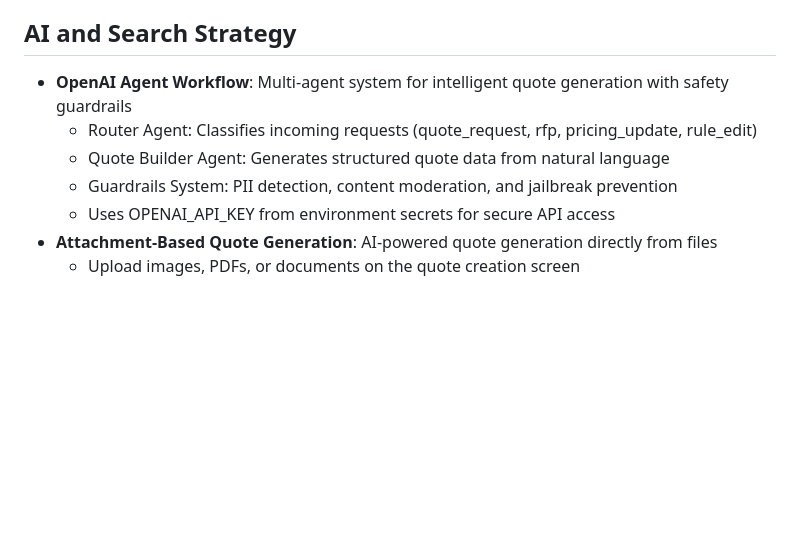
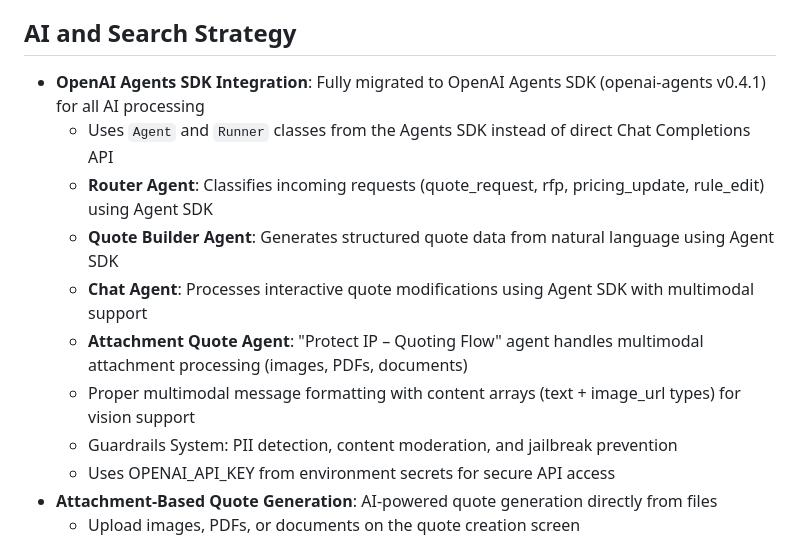
Before and after one commit to asad6202/ip-protect-py, a Markdown page: replit.md, the part around the change. Drawn GitHub-style; blank space fills up the shorter version.

Commit message:
Integrate AI agents for all image and file processing
Migrated AI processing to the OpenAI Agents SDK (v0.4.1), utilizing `Agent` and `Runner` classes. Implemented multimodal support for image and document processing via the Attachment Quote Agent, including proper content array formatting for vision capabilities.

Replit-Commit-Author: Agent
Replit-Commit-Session-Id: 41b9eb92-e2f8-49ba-bb5b-6b8220b9123c
Replit-Commit-Checkpoint-Type: full_checkpoint
Replit-Commit-Screenshot-Url: https://storage.googleapis.com/screenshot-production-us-central1/b7aedc3a-01ae-4ad7-bf79-e5058dc31d21/41b9eb92-e2f8-49ba-bb5b-6b8220b9123c/Gx9dxOR

```diff
--- a/replit.md
+++ b/replit.md
@@ -32,9 +32,13 @@ Preferred communication style: Simple, everyday language.
 - **Modular Feature Architecture**: Organized by business domains (quotes, products, brands, etc.)
 
 ## AI and Search Strategy
-- **OpenAI Agent Workflow**: Multi-agent system for intelligent quote generation with safety guardrails
-  - Router Agent: Classifies incoming requests (quote_request, rfp, pricing_update, rule_edit)
-  - Quote Builder Agent: Generates structured quote data from natural language
+- **OpenAI Agents SDK Integration**: Fully migrated to OpenAI Agents SDK (openai-agents v0.4.1) for all AI processing
+  - Uses `Agent` and `Runner` classes from the Agents SDK instead of direct Chat Completions API
+  - **Router Agent**: Classifies incoming requests (quote_request, rfp, pricing_update, rule_edit) using Agent SDK
+  - **Quote Builder Agent**: Generates structured quote data from natural language using Agent SDK
+  - **Chat Agent**: Processes interactive quote modifications using Agent SDK with multimodal support
+  - **Attachment Quote Agent**: "Protect IP – Quoting Flow" agent handles multimodal attachment processing (images, PDFs, documents)
+  - Proper multimodal message formatting with content arrays (text + image_url types) for vision support
   - Guardrails System: PII detection, content moderation, and jailbreak prevention
   - Uses OPENAI_API_KEY from environment secrets for secure API access
 - **Attachment-Based Quote Generation**: AI-powered quote generation directly from files
```
